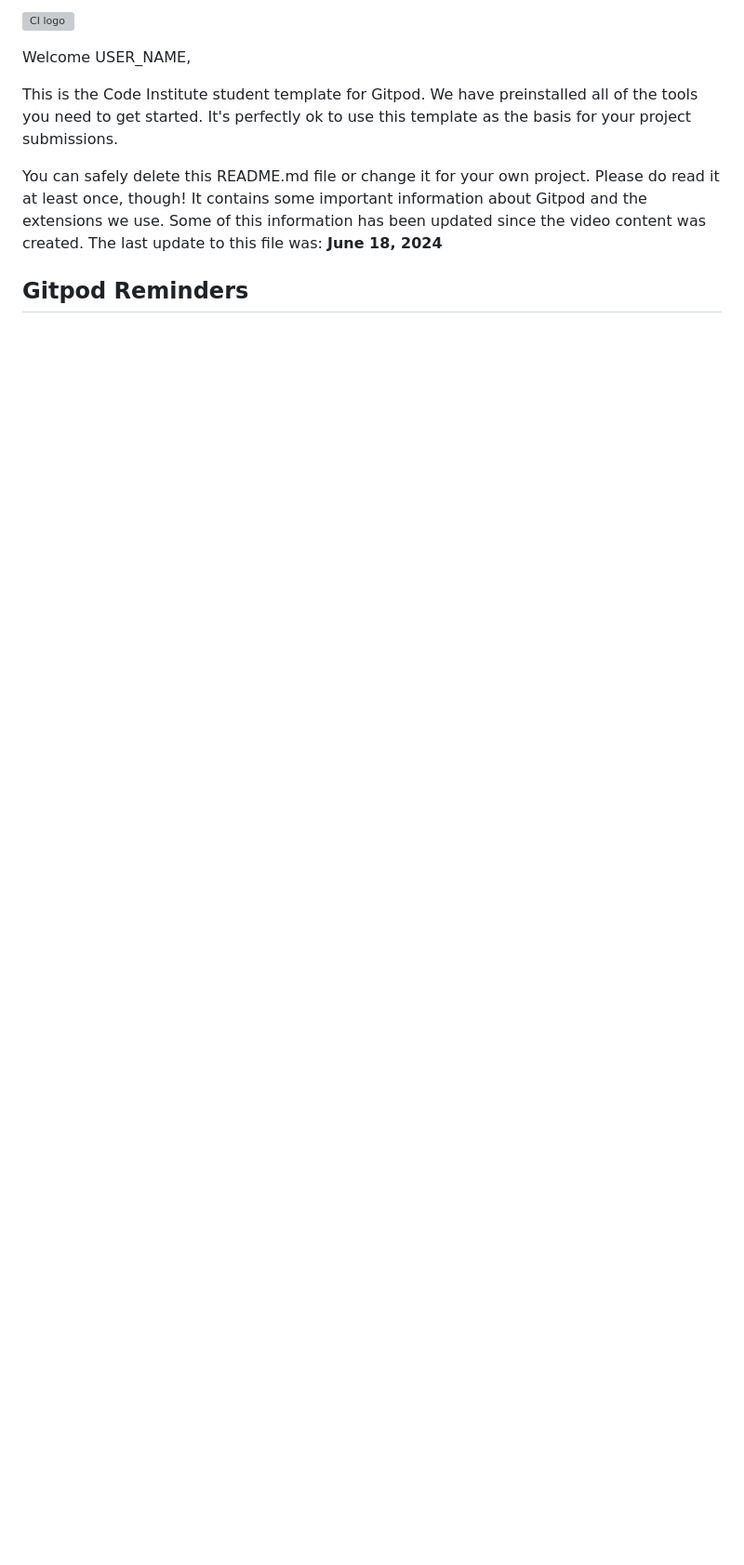
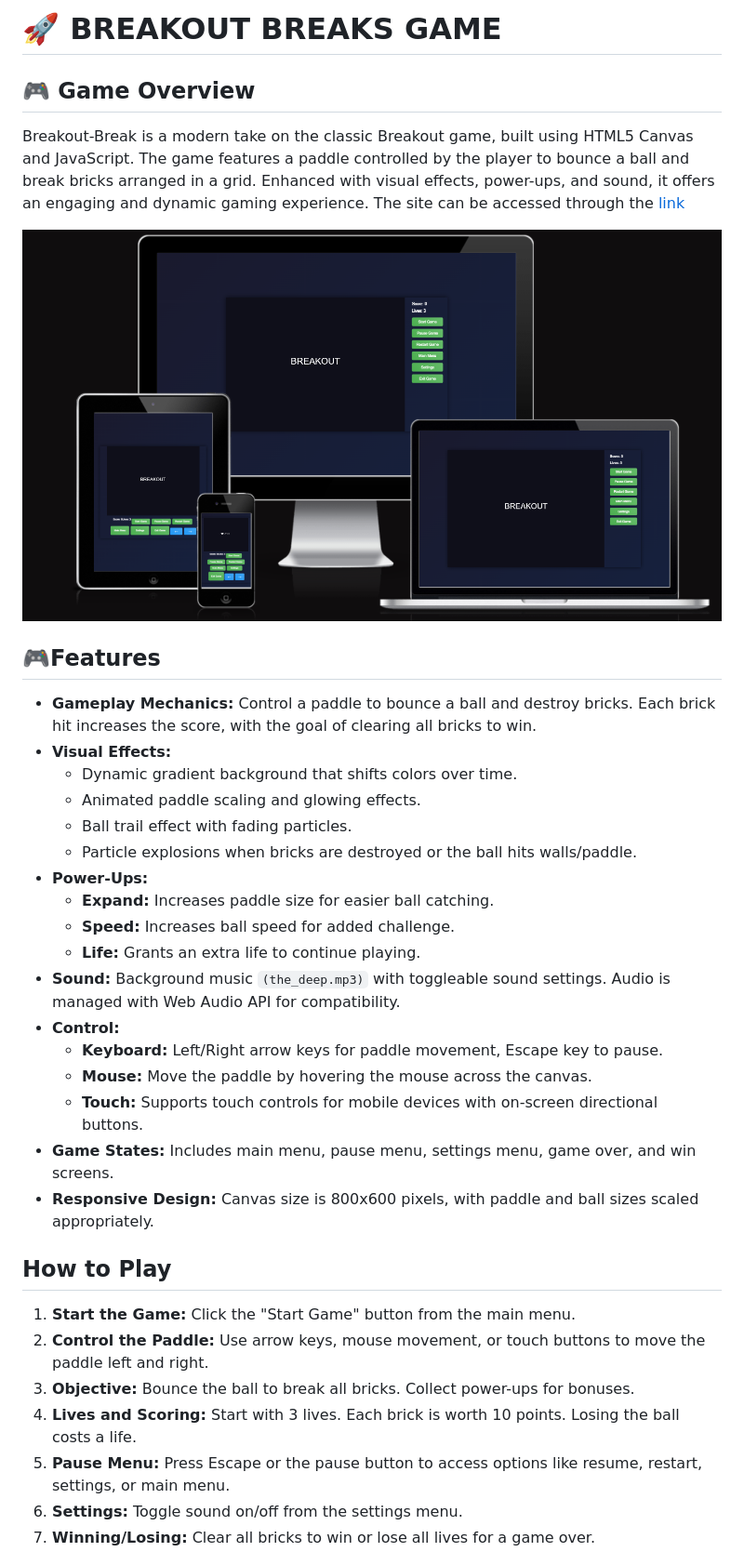
Before and after one commit to Ebuka-martins/breakout-breaks, a Markdown page: README.md, the part around the change printed below. Shown: that part at 93% size. Drawn GitHub-style; pictures changed too: assets/images/front-page.png (added); blank space fills up the shorter version; grey boxes are pictures that could not be loaded.

```diff
--- a/README.md
+++ b/README.md
@@ -1,10 +1,36 @@
-![CI logo](https://codeinstitute.s3.amazonaws.com/fullstack/ci_logo_small.png)
+# 🚀 BREAKOUT BREAKS GAME
 
-Welcome USER_NAME,
+ ## 🎮 Game Overview
+ Breakout-Break is a modern take on the classic Breakout game, built using HTML5 Canvas and JavaScript. The game features a paddle controlled by the player to bounce a ball and break bricks arranged in a grid. Enhanced with visual effects, power-ups, and sound, it offers an engaging and dynamic gaming experience.
+ The site can be accessed through the [link](https://ebuka-martins.github.io/breakout-breaks/)
 
-This is the Code Institute student template for Gitpod. We have preinstalled all of the tools you need to get started. It's perfectly ok to use this template as the basis for your project submissions.
+ ![Breakout Game website](assets/images/front-page.png)
 
-You can safely delete this README.md file or change it for your own project. Please do read it at least once, though! It contains some important information about Gitpod and the extensions we use. Some of this information has been updated since the video content was created. The last update to this file was: **June 18, 2024**
+ ## 🎮Features
+ - **Gameplay Mechanics:** Control a paddle to bounce a ball and destroy bricks. Each brick hit increases the score, with the goal of clearing all bricks to win.
+- **Visual Effects:**
+  - Dynamic gradient background that shifts colors over time.
+  - Animated paddle scaling and glowing effects.
+  - Ball trail effect with fading particles.
+  - Particle explosions when bricks are destroyed or the ball hits walls/paddle.
+- **Power-Ups:**
+  - **Expand:** Increases paddle size for easier ball catching.
+  - **Speed:** Increases ball speed for added challenge.
+  - **Life:** Grants an extra life to continue playing.
+- **Sound:** Background music ``(the_deep.mp3)`` with toggleable sound settings. Audio is managed with Web Audio API for compatibility.
+- **Control:**
+  - **Keyboard:** Left/Right arrow keys for paddle movement, Escape key to pause.
+  - **Mouse:** Move the paddle by hovering the mouse across the canvas.
+  - **Touch:** Supports touch controls for mobile devices with on-screen directional buttons.
+- **Game States:** Includes main menu, pause menu, settings menu, game over, and win screens.
+- **Responsive Design:** Canvas size is 800x600 pixels, with paddle and ball sizes scaled appropriately.
 
-## Gitpod Reminders
+## How to Play
+1. **Start the Game:** Click the "Start Game" button from the main menu.
+2. **Control the Paddle:** Use arrow keys, mouse movement, or touch buttons to move the paddle left and right.
+3. **Objective:** Bounce the ball to break all bricks. Collect power-ups for bonuses.
+4. **Lives and Scoring:** Start with 3 lives. Each brick is worth 10 points. Losing the ball costs a life.
+5. **Pause Menu:** Press Escape or the pause button to access options like resume, restart, settings, or main menu.
+6. **Settings:** Toggle sound on/off from the settings menu.
+7. **Winning/Losing:** Clear all bricks to win or lose all lives for a game over.
 
```
Also changed, not shown: other parts of README.md (+21 -118 lines).
